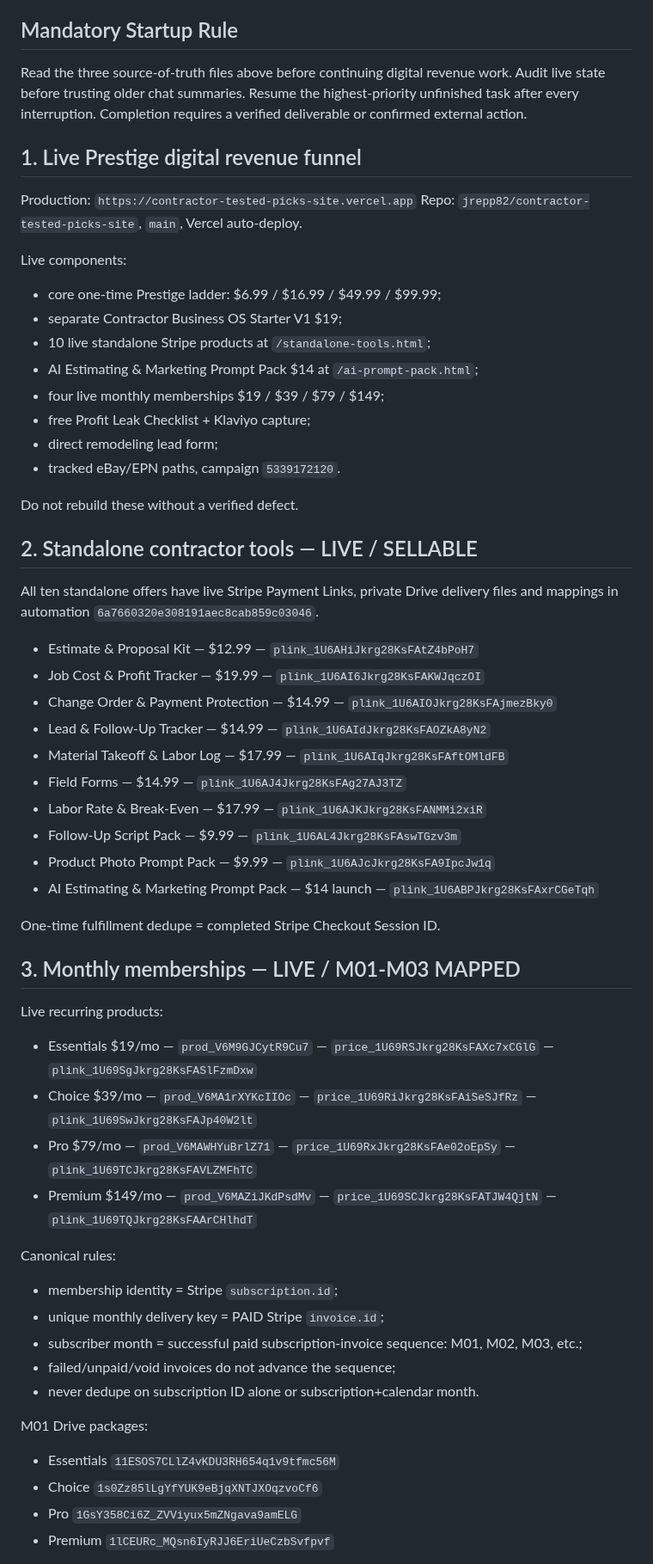
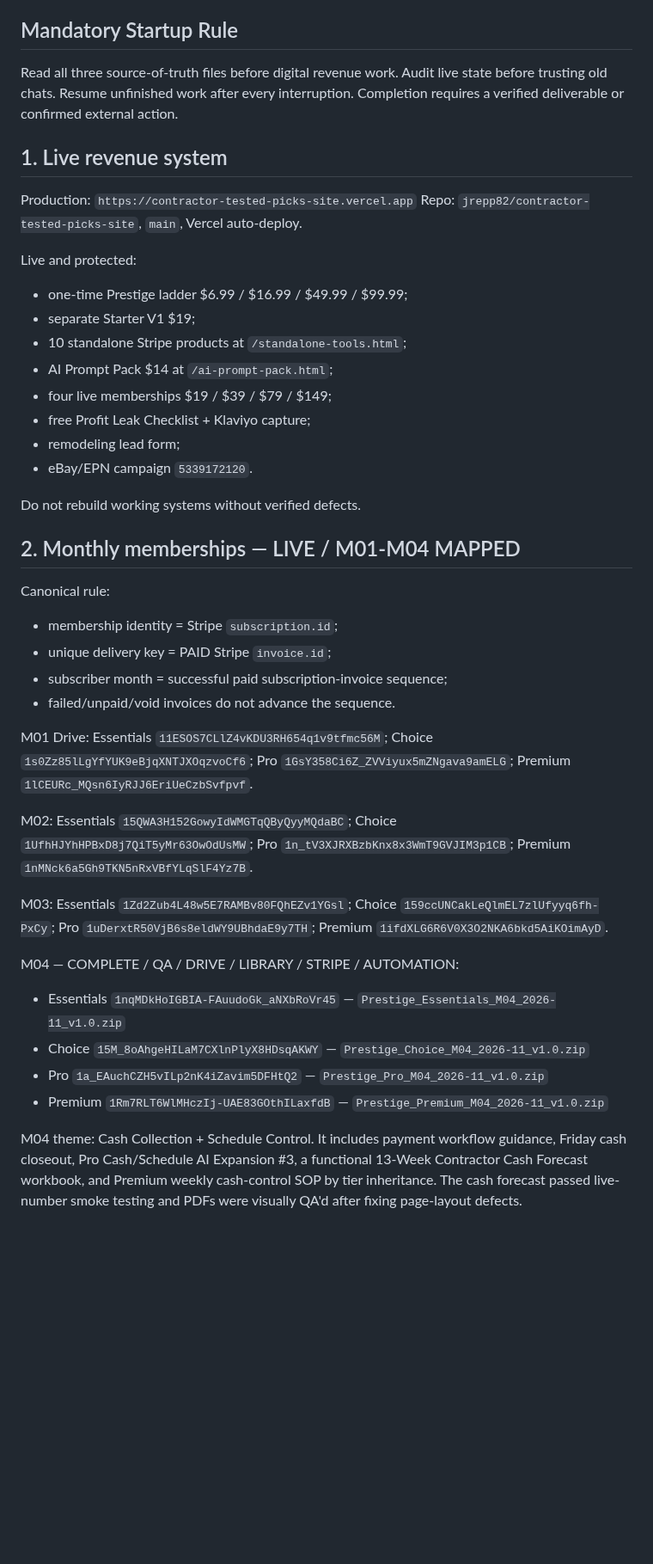
Before and after one commit to jrepp82/contractor-tested-picks-site, a Markdown page: CURRENT_EXECUTION_ORDER.md, the part around one of its changes. Shown at 86% size. GitHub-like rendering; blank space fills up the shorter version.

Commit message:
Mark M04 complete and advance execution to M05

```diff
--- a/CURRENT_EXECUTION_ORDER.md
+++ b/CURRENT_EXECUTION_ORDER.md
@@ -5,57 +5,42 @@
 **Source of truth:** this file + `FORGE_PRODUCTION_QUEUE.md` + `SUBSCRIPTION_AUTOMATION_SPEC.md` + live Stripe/Drive/GitHub/Vercel evidence.
 
 ## Mandatory Startup Rule
-Read the three source-of-truth files above before continuing digital revenue work. Audit live state before trusting older chat summaries. Resume the highest-priority unfinished task after every interruption. Completion requires a verified deliverable or confirmed external action.
+Read all three source-of-truth files before digital revenue work. Audit live state before trusting old chats. Resume unfinished work after every interruption. Completion requires a verified deliverable or confirmed external action.
 
-## 1. Live Prestige digital revenue funnel
+## 1. Live revenue system
 Production: `https://contractor-tested-picks-site.vercel.app`
 Repo: `jrepp82/contractor-tested-picks-site`, `main`, Vercel auto-deploy.
 
-Live components:
-- core one-time Prestige ladder: $6.99 / $16.99 / $49.99 / $99.99;
-- separate Contractor Business OS Starter V1 $19;
-- 10 live standalone Stripe products at `/standalone-tools.html`;
-- AI Estimating & Marketing Prompt Pack $14 at `/ai-prompt-pack.html`;
-- four live monthly memberships $19 / $39 / $79 / $149;
+Live and protected:
+- one-time Prestige ladder $6.99 / $16.99 / $49.99 / $99.99;
+- separate Starter V1 $19;
+- 10 standalone Stripe products at `/standalone-tools.html`;
+- AI Prompt Pack $14 at `/ai-prompt-pack.html`;
+- four live memberships $19 / $39 / $79 / $149;
 - free Profit Leak Checklist + Klaviyo capture;
-- direct remodeling lead form;
-- tracked eBay/EPN paths, campaign `5339172120`.
+- remodeling lead form;
+- eBay/EPN campaign `5339172120`.
 
-Do not rebuild these without a verified defect.
+Do not rebuild working systems without verified defects.
 
-## 2. Standalone contractor tools — LIVE / SELLABLE
-All ten standalone offers have live Stripe Payment Links, private Drive delivery files and mappings in automation `6a7660320e308191aec8cab859c03046`.
+## 2. Monthly memberships — LIVE / M01-M04 MAPPED
+Canonical rule:
+- membership identity = Stripe `subscription.id`;
+- unique delivery key = PAID Stripe `invoice.id`;
+- subscriber month = successful paid subscription-invoice sequence;
+- failed/unpaid/void invoices do not advance the sequence.
 
-- Estimate & Proposal Kit — $12.99 — `plink_1U6AHiJkrg28KsFAtZ4bPoH7`
-- Job Cost & Profit Tracker — $19.99 — `plink_1U6AI6Jkrg28KsFAKWJqczOI`
-- Change Order & Payment Protection — $14.99 — `plink_1U6AIOJkrg28KsFAjmezBky0`
-- Lead & Follow-Up Tracker — $14.99 — `plink_1U6AIdJkrg28KsFAOZkA8yN2`
-- Material Takeoff & Labor Log — $17.99 — `plink_1U6AIqJkrg28KsFAftOMldFB`
-- Field Forms — $14.99 — `plink_1U6AJ4Jkrg28KsFAg27AJ3TZ`
-- Labor Rate & Break-Even — $17.99 — `plink_1U6AJKJkrg28KsFANMMi2xiR`
-- Follow-Up Script Pack — $9.99 — `plink_1U6AL4Jkrg28KsFAswTGzv3m`
-- Product Photo Prompt Pack — $9.99 — `plink_1U6AJcJkrg28KsFA9IpcJw1q`
-- AI Estimating & Marketing Prompt Pack — $14 launch — `plink_1U6ABPJkrg28KsFAxrCGeTqh`
+M01 Drive: Essentials `11ESOS7CLlZ4vKDU3RH654q1v9tfmc56M`; Choice `1s0Zz85lLgYfYUK9eBjqXNTJXOqzvoCf6`; Pro `1GsY358Ci6Z_ZVViyux5mZNgava9amELG`; Premium `1lCEURc_MQsn6IyRJJ6EriUeCzbSvfpvf`.
 
-One-time fulfillment dedupe = completed Stripe Checkout Session ID.
+M02: Essentials `15QWA3H152GowyIdWMGTqQByQyyMQdaBC`; Choice `1UfhHJYhHPBxD8j7QiT5yMr63OwOdUsMW`; Pro `1n_tV3XJRXBzbKnx8x3WmT9GVJIM3p1CB`; Premium `1nMNck6a5Gh9TKN5nRxVBfYLqSlF4Yz7B`.
 
-## 3. Monthly memberships — LIVE / M01-M03 MAPPED
-Live recurring products:
-- Essentials $19/mo — `prod_V6M9GJCytR9Cu7` — `price_1U69RSJkrg28KsFAXc7xCGlG` — `plink_1U69SgJkrg28KsFASlFzmDxw`
-- Choice $39/mo — `prod_V6MA1rXYKcIIOc` — `price_1U69RiJkrg28KsFAiSeSJfRz` — `plink_1U69SwJkrg28KsFAJp40W2lt`
-- Pro $79/mo — `prod_V6MAWHYuBrlZ71` — `price_1U69RxJkrg28KsFAe02oEpSy` — `plink_1U69TCJkrg28KsFAVLZMFhTC`
-- Premium $149/mo — `prod_V6MAZiJKdPsdMv` — `price_1U69SCJkrg28KsFATJW4QjtN` — `plink_1U69TQJkrg28KsFAArCHlhdT`
+M03: Essentials `1Zd2Zub4L48w5E7RAMBv80FQhEZv1YGsl`; Choice `159ccUNCakLeQlmEL7zlUfyyq6fh-PxCy`; Pro `1uDerxtR50VjB6s8eldWY9UBhdaE9y7TH`; Premium `1ifdXLG6R6V0X3O2NKA6bkd5AiKOimAyD`.
 
-Canonical rules:
-- membership identity = Stripe `subscription.id`;
-- unique monthly delivery key = PAID Stripe `invoice.id`;
-- subscriber month = successful paid subscription-invoice sequence: M01, M02, M03, etc.;
-- failed/unpaid/void invoices do not advance the sequence;
-- never dedupe on subscription ID alone or subscription+calendar month.
+M04 — COMPLETE / QA / DRIVE / LIBRARY / STRIPE / AUTOMATION:
+- Essentials `1nqMDkHoIGBIA-FAuudoGk_aNXbRoVr45` — `Prestige_Essentials_M04_2026-11_v1.0.zip`
+- Choice `15M_8oAhgeHILaM7CXlnPlyX8HDsqAKWY` — `Prestige_Choice_M04_2026-11_v1.0.zip`
+- Pro `1a_EAuchCZH5vILp2nK4iZavim5DFHtQ2` — `Prestige_Pro_M04_2026-11_v1.0.zip`
+- Premium `1Rm7RLT6WlMHczIj-UAE83GOthILaxfdB` — `Prestige_Premium_M04_2026-11_v1.0.zip`
 
-M01 Drive packages:
-- Essentials `11ESOS7CLlZ4vKDU3RH654q1v9tfmc56M`
-- Choice `1s0Zz85lLgYfYUK9eBjqXNTJXOqzvoCf6`
-- Pro `1GsY358Ci6Z_ZVViyux5mZNgava9amELG`
-- Premium `1lCEURc_MQsn6IyRJJ6EriUeCzbSvfpvf`
+M04 theme: Cash Collection + Schedule Control. It includes payment workflow guidance, Friday cash closeout, Pro Cash/Schedule AI Expansion #3, a functional 13-Week Contractor Cash Forecast workbook, and Premium weekly cash-control SOP by tier inheritance. The cash forecast passed live-number smoke testing and PDFs were visually QA'd after fixing page-layout defects.
 
```
Also changed, not shown: other parts of CURRENT_EXECUTION_ORDER.md (+18 -44 lines).
